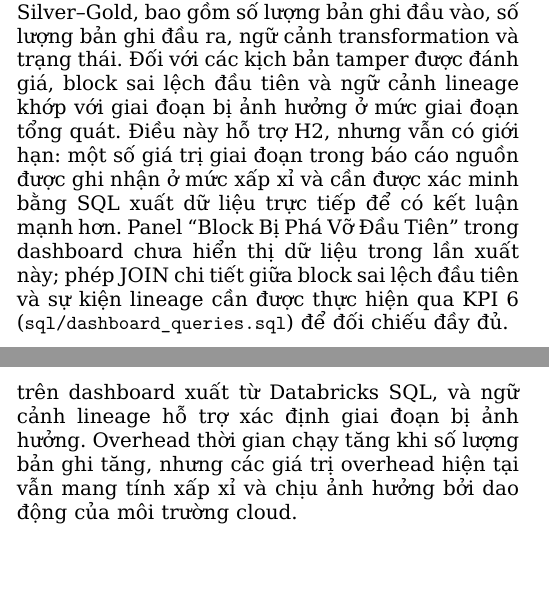
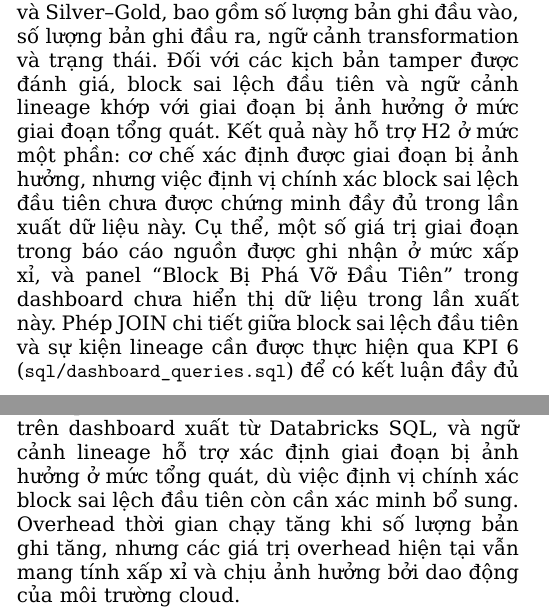
Before and after one commit to sonnntech/kma-hk2-bt-pp-nc-khoa-hoc, a LaTeX paper (main.tex, which reads sections/04_danh_gia.tex, sections/06_ket_luan.tex): two parts of the columns of pages 4 and 6 of 7, joined at a grey line, cut so that both start at the same text, the shorter picture padded with empty space. Compiled offline with XeLaTeX.

Commit message:
Sua 3 diem phan bien an toan: (1) Fig 5 caption nhat quan voi Bang III, (8) lam ro H2 duoc ho tro mot phan, (9) xoa ngoac vuong email tac gia

```diff
--- a/main.tex
+++ b/main.tex
@@ -22,7 +22,7 @@ bằng Hash-linked Tamper-evident Ledger: một đánh giá bán thực nghiệm
 \author{
 \IEEEauthorblockN{Nguyễn Ngọc Sơn}
 \IEEEauthorblockA{Học viện Kỹ thuật Mật mã\\
-Email: [CHAT4P016@actvn.edu.vn]}
+Email: CHAT4P016@actvn.edu.vn}
 }
 \begin{document}
 
--- a/sections/04_danh_gia.tex
+++ b/sections/04_danh_gia.tex
@@ -63,13 +63,14 @@ Source--Bronze, Bronze--Silver và Silver--Gold, bao gồm số lượng bản g
 đầu vào, số lượng bản ghi đầu ra, ngữ cảnh transformation và trạng thái.
 Đối với các kịch bản tamper được đánh giá, block sai lệch đầu tiên và ngữ
 cảnh lineage khớp với giai đoạn bị ảnh hưởng ở mức giai đoạn tổng quát.
-Điều này hỗ trợ H2, nhưng vẫn có giới hạn: một số giá trị giai đoạn trong
-báo cáo nguồn được ghi nhận ở mức xấp xỉ và cần được xác minh bằng SQL
-xuất dữ liệu trực tiếp để có kết luận mạnh hơn. Panel ``Block Bị Phá Vỡ
-Đầu Tiên'' trong dashboard chưa hiển thị dữ liệu trong lần xuất này; phép
-JOIN chi tiết giữa block sai lệch đầu tiên và sự kiện lineage cần được
-thực hiện qua KPI~6 (\texttt{sql/dashboard\_queries.sql}) để đối chiếu
-đầy đủ.
+Kết quả này hỗ trợ H2 ở mức một phần: cơ chế xác định được giai đoạn bị
+ảnh hưởng, nhưng việc định vị chính xác block sai lệch đầu tiên chưa được
+chứng minh đầy đủ trong lần xuất dữ liệu này. Cụ thể, một số giá trị giai
+đoạn trong báo cáo nguồn được ghi nhận ở mức xấp xỉ, và panel ``Block Bị
+Phá Vỡ Đầu Tiên'' trong dashboard chưa hiển thị dữ liệu trong lần xuất
+này. Phép JOIN chi tiết giữa block sai lệch đầu tiên và sự kiện lineage
+cần được thực hiện qua KPI~6 (\texttt{sql/dashboard\_queries.sql}) để có
+kết luận đầy đủ và mạnh hơn.
 
 \begin{figure}[t]
 \centering
--- a/sections/06_ket_luan.tex
+++ b/sections/06_ket_luan.tex
@@ -13,9 +13,10 @@ Các quan sát thực nghiệm hỗ trợ các giả thuyết chính trong phạ
 hạn của nghiên cứu. Tất cả kịch bản tamper được định nghĩa trước đều
 được phát hiện, điều kiện sạch vẫn trả về VALID trên dashboard xuất từ
 Databricks SQL, và ngữ cảnh lineage hỗ trợ xác định giai đoạn bị ảnh
-hưởng. Overhead thời gian chạy tăng khi số lượng bản ghi tăng, nhưng các
-giá trị overhead hiện tại vẫn mang tính xấp xỉ và chịu ảnh hưởng bởi dao
-động của môi trường cloud.
+hưởng ở mức tổng quát, dù việc định vị chính xác block sai lệch đầu tiên
+còn cần xác minh bổ sung. Overhead thời gian chạy tăng khi số lượng bản
+ghi tăng, nhưng các giá trị overhead hiện tại vẫn mang tính xấp xỉ và
+chịu ảnh hưởng bởi dao động của môi trường cloud.
 
 Nghiên cứu nên được hiểu là bằng chứng cho một cơ chế tamper-evident
 nhẹ, không phải bằng chứng về bảo mật Blockchain đầy đủ. Nguyên mẫu
```
Also changed, not shown: main.pdf, sections/04_danh_gia.tex (2 more changed lines).
